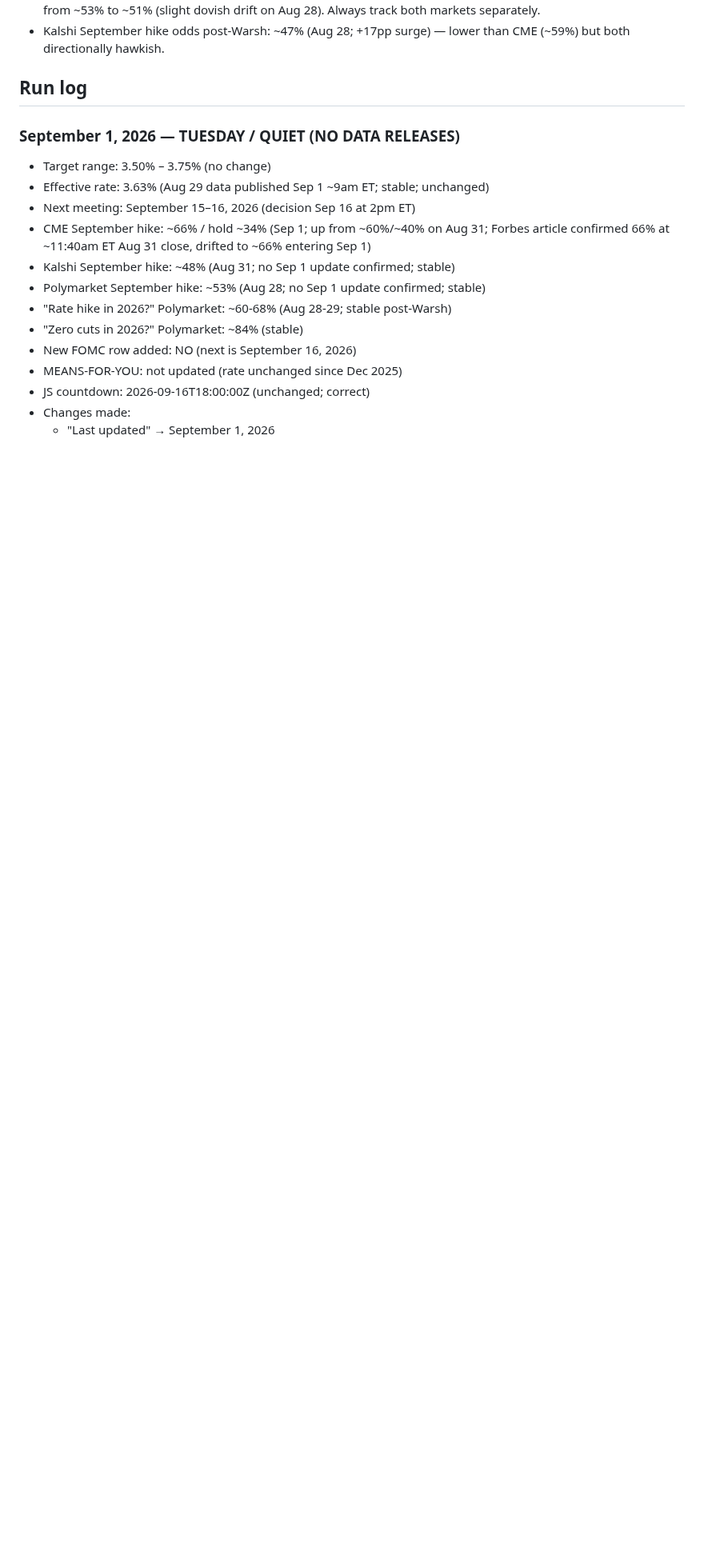
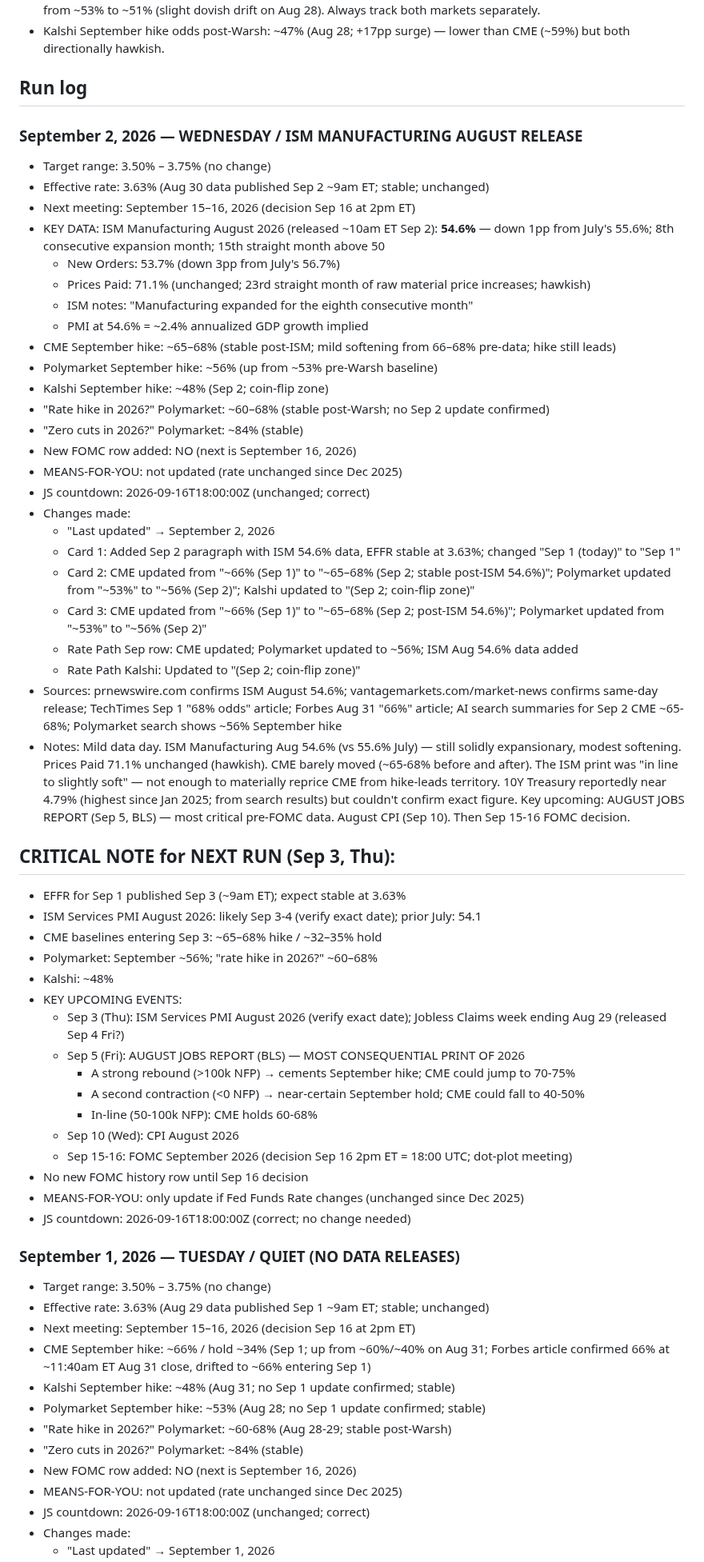
Before and after one commit to cleary0720-cell/macro-brief, a Markdown page: _agent-memory/fed-tracker.md, the part around one of its changes. Shown at 80% size. GitHub-like rendering; blank space fills up the shorter version.

Commit message:
Update Fed Tracker agent memory — September 2, 2026
Co-Authored-By: Claude Sonnet 4.6 <noreply@anthropic.com>
Claude-Session: https://claude.ai/code/session_01QVTSknwCszzs5qVXnrzxRx

```diff
--- a/_agent-memory/fed-tracker.md
+++ b/_agent-memory/fed-tracker.md
@@ -47,6 +47,51 @@ git add/commit/push works directly. Pre-authenticated via GitHub App. Never use
 - Kalshi September hike odds post-Warsh: ~47% (Aug 28; +17pp surge) — lower than CME (~59%) but both directionally hawkish.
 
 ## Run log
+
+### September 2, 2026 — WEDNESDAY / ISM MANUFACTURING AUGUST RELEASE
+- Target range: 3.50% – 3.75% (no change)
+- Effective rate: 3.63% (Aug 30 data published Sep 2 ~9am ET; stable; unchanged)
+- Next meeting: September 15–16, 2026 (decision Sep 16 at 2pm ET)
+- KEY DATA: ISM Manufacturing August 2026 (released ~10am ET Sep 2): **54.6%** — down 1pp from July's 55.6%; 8th consecutive expansion month; 15th straight month above 50
+  - New Orders: 53.7% (down 3pp from July's 56.7%)
+  - Prices Paid: 71.1% (unchanged; 23rd straight month of raw material price increases; hawkish)
+  - ISM notes: "Manufacturing expanded for the eighth consecutive month"
+  - PMI at 54.6% = ~2.4% annualized GDP growth implied
+- CME September hike: ~65–68% (stable post-ISM; mild softening from 66–68% pre-data; hike still leads)
+- Polymarket September hike: ~56% (up from ~53% pre-Warsh baseline)
+- Kalshi September hike: ~48% (Sep 2; coin-flip zone)
+- "Rate hike in 2026?" Polymarket: ~60–68% (stable post-Warsh; no Sep 2 update confirmed)
+- "Zero cuts in 2026?" Polymarket: ~84% (stable)
+- New FOMC row added: NO (next is September 16, 2026)
+- MEANS-FOR-YOU: not updated (rate unchanged since Dec 2025)
+- JS countdown: 2026-09-16T18:00:00Z (unchanged; correct)
+- Changes made:
+  - "Last updated" → September 2, 2026
+  - Card 1: Added Sep 2 paragraph with ISM 54.6% data, EFFR stable at 3.63%; changed "Sep 1 (today)" to "Sep 1"
+  - Card 2: CME updated from "~66% (Sep 1)" to "~65–68% (Sep 2; stable post-ISM 54.6%)"; Polymarket updated from "~53%" to "~56% (Sep 2)"; Kalshi updated to "(Sep 2; coin-flip zone)"
+  - Card 3: CME updated from "~66% (Sep 1)" to "~65–68% (Sep 2; post-ISM 54.6%)"; Polymarket updated from "~53%" to "~56% (Sep 2)"
+  - Rate Path Sep row: CME updated; Polymarket updated to ~56%; ISM Aug 54.6% data added
+  - Rate Path Kalshi: Updated to "(Sep 2; coin-flip zone)"
+- Sources: prnewswire.com confirms ISM August 54.6%; vantagemarkets.com/market-news confirms same-day release; TechTimes Sep 1 "68% odds" article; Forbes Aug 31 "66%" article; AI search summaries for Sep 2 CME ~65-68%; Polymarket search shows ~56% September hike
+- Notes: Mild data day. ISM Manufacturing Aug 54.6% (vs 55.6% July) — still solidly expansionary, modest softening. Prices Paid 71.1% unchanged (hawkish). CME barely moved (~65-68% before and after). The ISM print was "in line to slightly soft" — not enough to materially reprice CME from hike-leads territory. 10Y Treasury reportedly near 4.79% (highest since Jan 2025; from search results) but couldn't confirm exact figure. Key upcoming: AUGUST JOBS REPORT (Sep 5, BLS) — most critical pre-FOMC data. August CPI (Sep 10). Then Sep 15-16 FOMC decision.
+
+## CRITICAL NOTE for NEXT RUN (Sep 3, Thu):
+- EFFR for Sep 1 published Sep 3 (~9am ET); expect stable at 3.63%
+- ISM Services PMI August 2026: likely Sep 3-4 (verify exact date); prior July: 54.1
+- CME baselines entering Sep 3: ~65–68% hike / ~32–35% hold
+- Polymarket: September ~56%; "rate hike in 2026?" ~60–68%
+- Kalshi: ~48%
+- KEY UPCOMING EVENTS:
+  - Sep 3 (Thu): ISM Services PMI August 2026 (verify exact date); Jobless Claims week ending Aug 29 (released Sep 4 Fri?)
+  - Sep 5 (Fri): AUGUST JOBS REPORT (BLS) — MOST CONSEQUENTIAL PRINT OF 2026
+    - A strong rebound (>100k NFP) → cements September hike; CME could jump to 70-75%
+    - A second contraction (<0 NFP) → near-certain September hold; CME could fall to 40-50%
+    - In-line (50-100k NFP): CME holds 60-68%
+  - Sep 10 (Wed): CPI August 2026
+  - Sep 15-16: FOMC September 2026 (decision Sep 16 2pm ET = 18:00 UTC; dot-plot meeting)
+- No new FOMC history row until Sep 16 decision
+- MEANS-FOR-YOU: only update if Fed Funds Rate changes (unchanged since Dec 2025)
+- JS countdown: 2026-09-16T18:00:00Z (correct; no change needed)
 
 ### September 1, 2026 — TUESDAY / QUIET (NO DATA RELEASES)
 - Target range: 3.50% – 3.75% (no change)
```
Also changed, not shown: other parts of _agent-memory/fed-tracker.md (+1 -1 lines).
